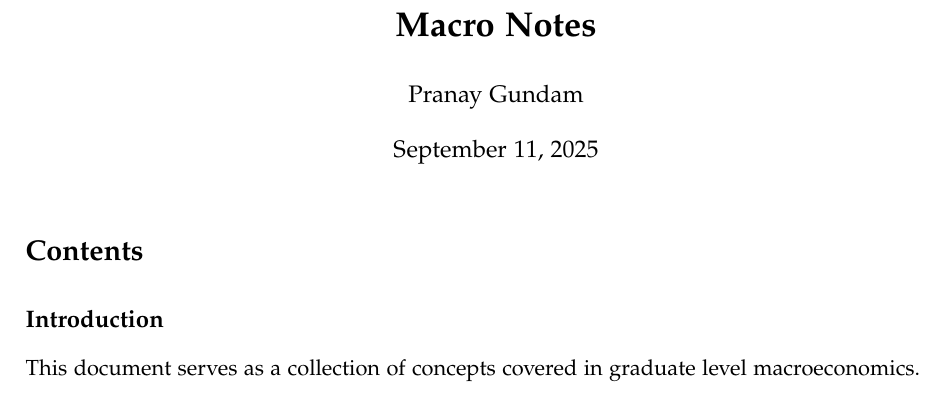
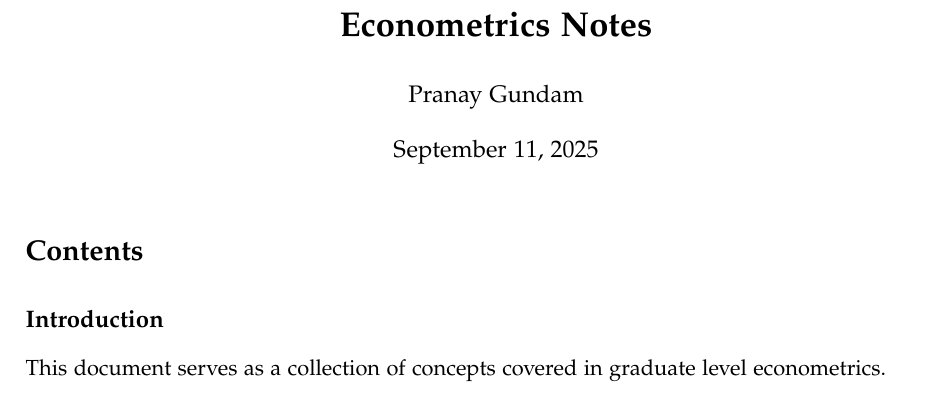
Before and after one commit to pranay-gundam/PhD-Economics-Coursework, a LaTeX document (Econometrics-Minnesota/Econometrics_Notes.tex): part of the page, cut so that both start at the same text. Compiled offline with pdfLaTeX.

Commit message:
adding tex files

```diff
--- a/Econometrics-Minnesota/Econometrics_Notes.tex
+++ b/Econometrics-Minnesota/Econometrics_Notes.tex
@@ -66,13 +66,13 @@
 
 \hypersetup{
 pdfsubject = {},
-pdftitle = {Macro Notes},
+pdftitle = {Econometrics Notes},
 pdfauthor = {Pranay Gundam},
 linkcolor= macroblue
 }
 
 
-\title{\textbf{Macro Notes}}
+\title{\textbf{Econometrics Notes}}
 \author{Pranay Gundam}
 
 %-----------------------
@@ -86,6 +86,6 @@ linkcolor= macroblue
 
 \subsection*{Introduction}
 
-This document serves as a collection of concepts covered in graduate level macroeconomics.
+This document serves as a collection of concepts covered in graduate level econometrics.
 
 \end{document}
```
Also changed, not shown: Micro-Minnesota/Micro_Notes.tex (+3 -3 lines).
